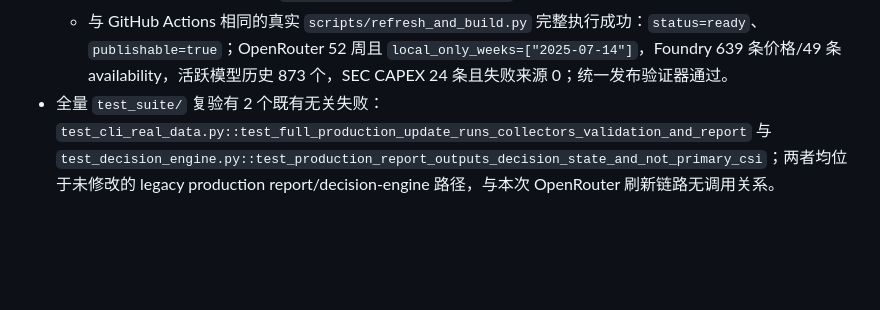
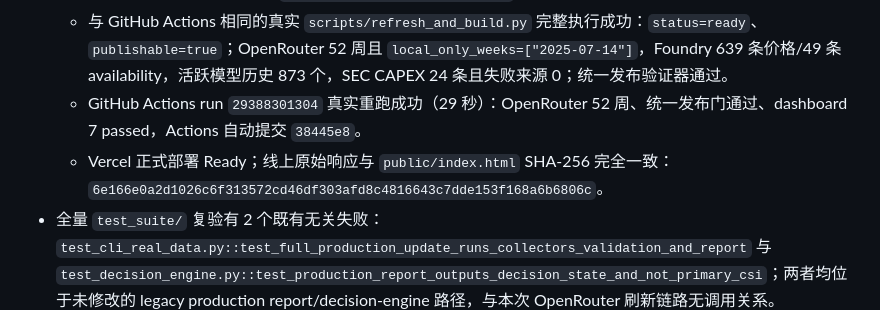
Before and after one commit to angusggsimid/ai-compute-economics-tracker, a Markdown page: docs/FIX_LOG_2026-07-14.md, the part around the change. Drawn GitHub-style; blank space fills up the shorter version.

Commit message:
docs: record OpenRouter refresh verification

```diff
--- a/docs/FIX_LOG_2026-07-14.md
+++ b/docs/FIX_LOG_2026-07-14.md
@@ -24,6 +24,8 @@
   - 损坏缓存：`load_prior_history` 抛 `RuntimeError`（corrupt）。
   - 测试：`python3 -m pytest test_suite/test_openrouter_cost_index.py test_suite/test_time_series_dashboard.py test_suite/test_deploy_refresh.py -q` → **33 passed**；以合并后 artifact 替换生产文件跑 `test_time_series_dashboard.py` 仍 7 passed。
   - 与 GitHub Actions 相同的真实 `scripts/refresh_and_build.py` 完整执行成功：`status=ready`、`publishable=true`；OpenRouter 52 周且 `local_only_weeks=["2025-07-14"]`，Foundry 639 条价格/49 条 availability，活跃模型历史 873 个，SEC CAPEX 24 条且失败来源 0；统一发布验证器通过。
+  - GitHub Actions run `29388301304` 真实重跑成功（29 秒）：OpenRouter 52 周、统一发布门通过、dashboard 7 passed，Actions 自动提交 `38445e8`。
+  - Vercel 正式部署 Ready；线上原始响应与 `public/index.html` SHA-256 完全一致：`6e166e0a2d1026c6f313572cd46df303afd8c4816643c7dde153f168a6b6806c`。
 - 全量 `test_suite/` 复验有 2 个既有无关失败：`test_cli_real_data.py::test_full_production_update_runs_collectors_validation_and_report` 与 `test_decision_engine.py::test_production_report_outputs_decision_state_and_not_primary_csi`；两者均位于未修改的 legacy production report/decision-engine 路径，与本次 OpenRouter 刷新链路无调用关系。
 - Kimi 反证与加固：
   - `load_prior_history` 增加 `price_snapshot` 必填键（`sha`/`committed_at`/`commit_url`）与 `provider_shares` 行 schema 校验，避免部分损坏缓存被静默接受。
```
Also changed, not shown: CONTEXT.md (+1 -0 lines).
